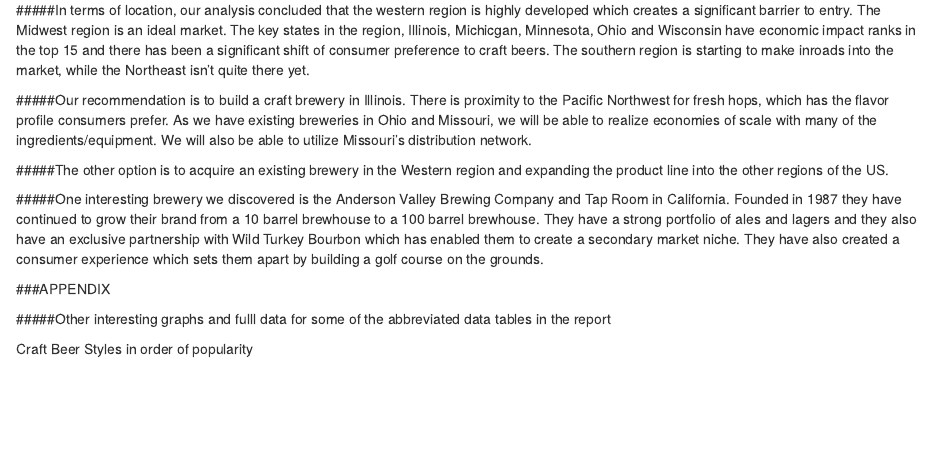
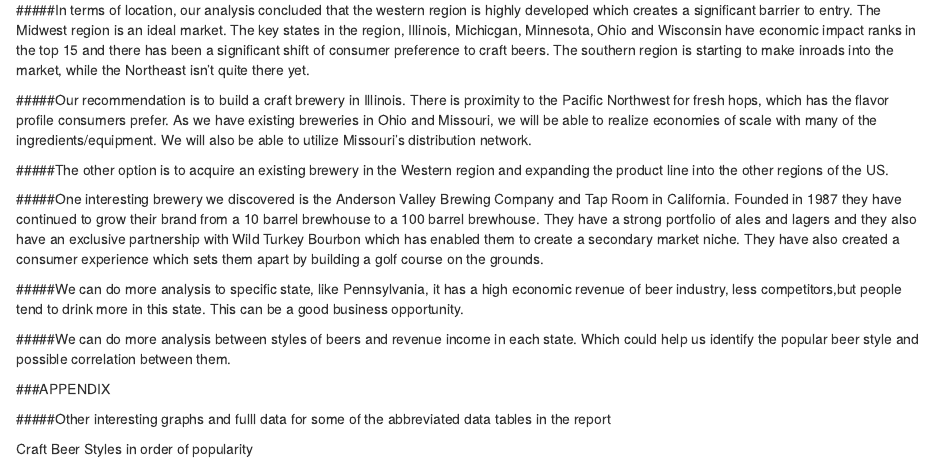
Before and after one commit to laelias7/DDS---Project-1, an R Markdown document (Craft Beer Market Analysis.Rmd): the page in a window 1100 px wide, from 10760 px down. Rendered offline with R 4.5, knitr and Pandoc, with nearby package versions; some code elsewhere in the file could not run offline.

Commit message:
add recommendations

```diff
--- a/Craft Beer Market Analysis.Rmd
+++ b/Craft Beer Market Analysis.Rmd
@@ -417,10 +417,15 @@
 #####Our recommendation is to build a craft brewery in Illinois.  There is proximity to the Pacific Northwest for fresh hops, which has the flavor profile consumers prefer.  As we have existing breweries in Ohio and Missouri, we will be able to realize economies of scale with many of the ingredients/equipment.  We will also be able to utilize Missouri's distribution network.
 
 
-
 #####The other option is to acquire an existing brewery in the Western region and expanding the product line into the other regions of the US.
 
 #####One interesting brewery we discovered is the Anderson Valley Brewing Company and Tap Room in California.  Founded in 1987 they have continued to grow their brand from a 10 barrel brewhouse to a 100 barrel brewhouse.  They have a strong portfolio of ales and lagers and they also have an exclusive partnership with Wild Turkey Bourbon which has enabled them to create a secondary market niche.  They have also created a consumer experience which sets them apart by building a golf course on the grounds.
+
+
+#####We can do more analysis to specific state, like Pennsylvania, it has a high economic revenue of beer industry, less competitors,but people tend to drink more in this state. This can be a good business opportunity.
+
+#####We can do more analysis between styles of beers and revenue income in each state. Which could help us identify the popular beer style and possible correlation between them.
+
 
 
 
```
